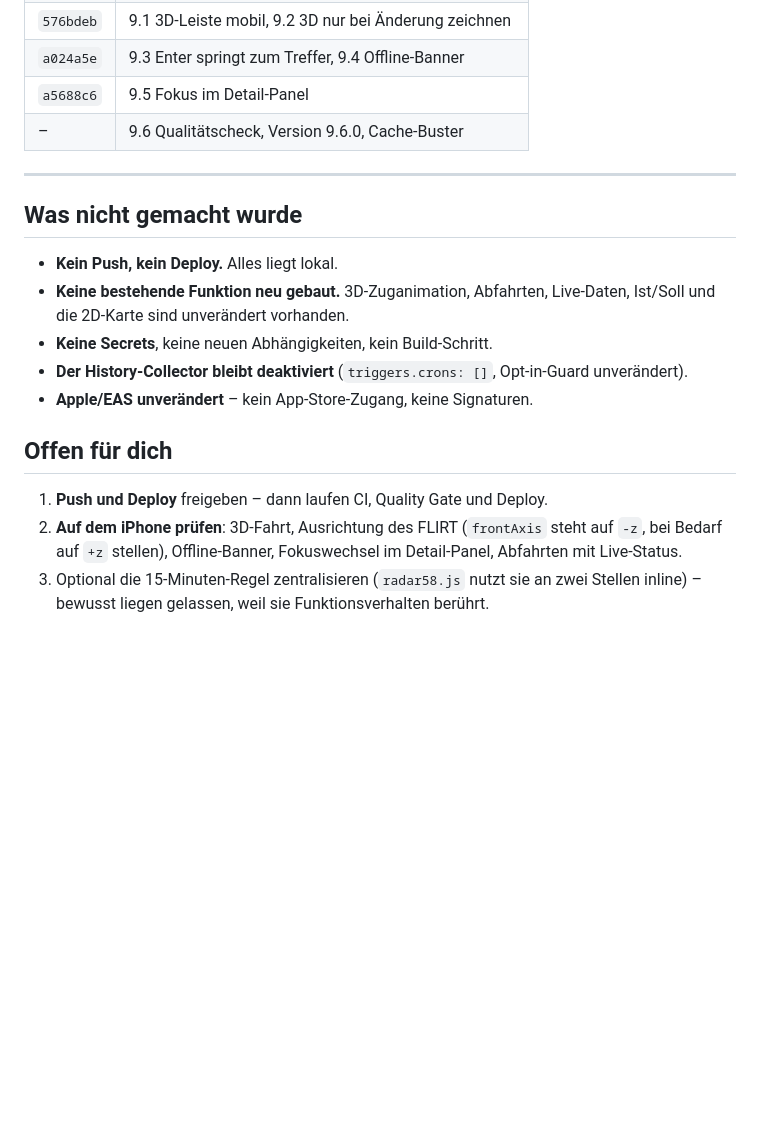
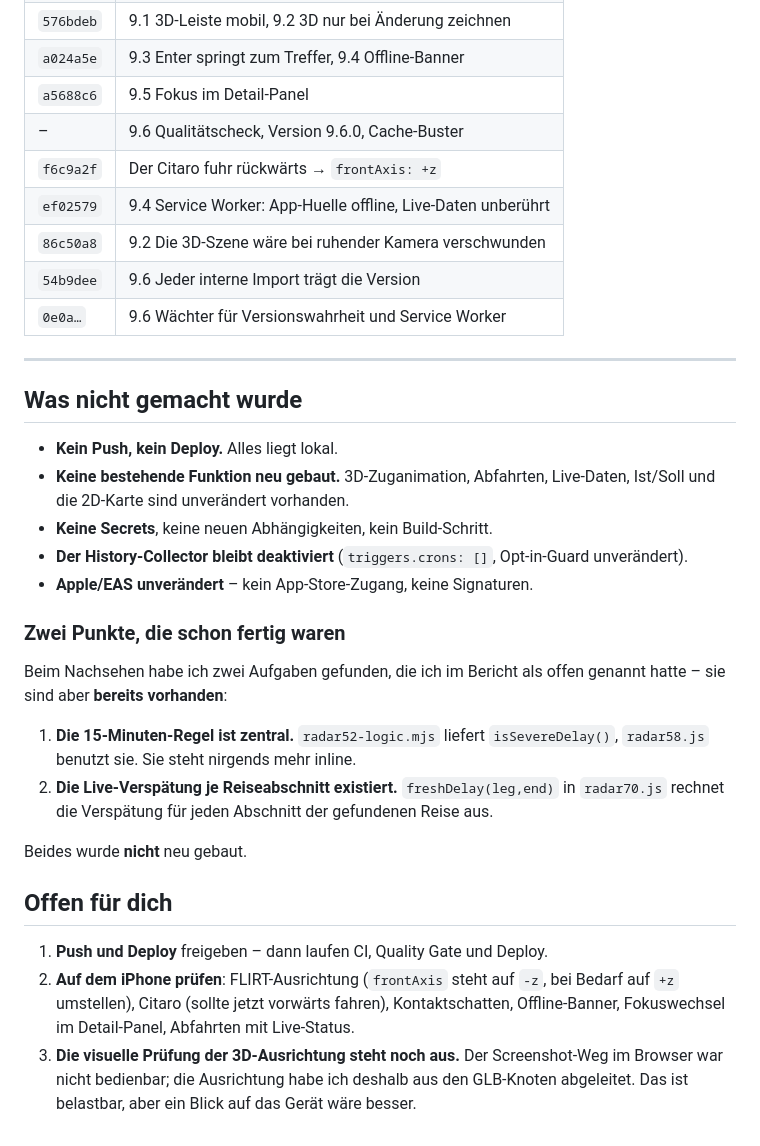
Before and after one commit to hmtckphng2-gif/Radar-S, a Markdown page: UPGRADE_REPORT_8.7_TO_9.6.md, the part around one of its changes. GitHub-like rendering; blank space fills up the shorter version.

```diff
--- a/UPGRADE_REPORT_8.7_TO_9.6.md
+++ b/UPGRADE_REPORT_8.7_TO_9.6.md
@@ -129,6 +178,11 @@
 | `a024a5e` | 9.3 Enter springt zum Treffer, 9.4 Offline-Banner |
 | `a5688c6` | 9.5 Fokus im Detail-Panel |
 | – | 9.6 Qualitätscheck, Version 9.6.0, Cache-Buster |
+| `f6c9a2f` | Der Citaro fuhr rückwärts → `frontAxis: +z` |
+| `ef02579` | 9.4 Service Worker: App-Huelle offline, Live-Daten unberührt |
+| `86c50a8` | 9.2 Die 3D-Szene wäre bei ruhender Kamera verschwunden |
+| `54b9dee` | 9.6 Jeder interne Import trägt die Version |
+| `0e0a…` | 9.6 Wächter für Versionswahrheit und Service Worker |
 
 ---
 
@@ -140,8 +194,17 @@
 - **Der History-Collector bleibt deaktiviert** (`triggers.crons: []`, Opt-in-Guard unverändert).
 - **Apple/EAS unverändert** – kein App-Store-Zugang, keine Signaturen.
 
+### Zwei Punkte, die schon fertig waren
+
+Beim Nachsehen habe ich zwei Aufgaben gefunden, die ich im Bericht als offen genannt hatte – sie sind aber **bereits vorhanden**:
+
+1. **Die 15-Minuten-Regel ist zentral.** `radar52-logic.mjs` liefert `isSevereDelay()`, `radar58.js` benutzt sie. Sie steht nirgends mehr inline.
+2. **Die Live-Verspätung je Reiseabschnitt existiert.** `freshDelay(leg,end)` in `radar70.js` rechnet die Verspätung für jeden Abschnitt der gefundenen Reise aus.
+
+Beides wurde **nicht** neu gebaut.
+
 ## Offen für dich
 
 1. **Push und Deploy** freigeben – dann laufen CI, Quality Gate und Deploy.
-2. **Auf dem iPhone prüfen**: 3D-Fahrt, Ausrichtung des FLIRT (`frontAxis` steht auf `-z`, bei Bedarf auf `+z` stellen), Offline-Banner, Fokuswechsel im Detail-Panel, Abfahrten mit Live-Status.
-3. Optional die 15-Minuten-Regel zentralisieren (`radar58.js` nutzt sie an zwei Stellen inline) – bewusst liegen gelassen, weil sie Funktionsverhalten berührt.
+2. **Auf dem iPhone prüfen**: FLIRT-Ausrichtung (`frontAxis` steht auf `-z`, bei Bedarf auf `+z` umstellen), Citaro (sollte jetzt vorwärts fahren), Kontaktschatten, Offline-Banner, Fokuswechsel im Detail-Panel, Abfahrten mit Live-Status.
+3. **Die visuelle Prüfung der 3D-Ausrichtung steht noch aus.** Der Screenshot-Weg im Browser war nicht bedienbar; die Ausrichtung habe ich deshalb aus den GLB-Knoten abgeleitet. Das ist belastbar, aber ein Blick auf das Gerät wäre besser.
```
Also changed, not shown: other parts of UPGRADE_REPORT_8.7_TO_9.6.md (+56 -7 lines), RADAR_AI_CONTEXT.md (+2 -0 lines), README.md (+12 -0 lines).
